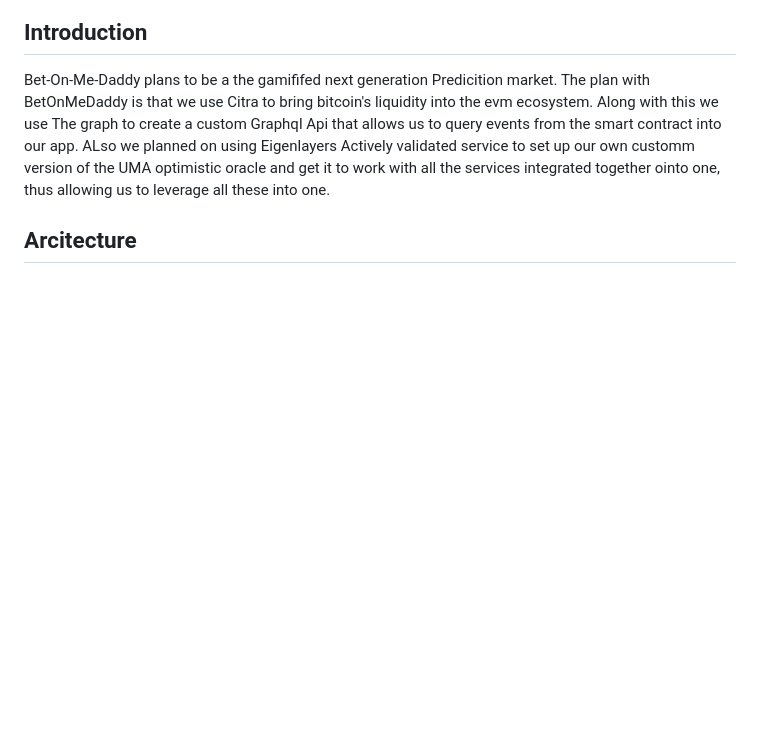
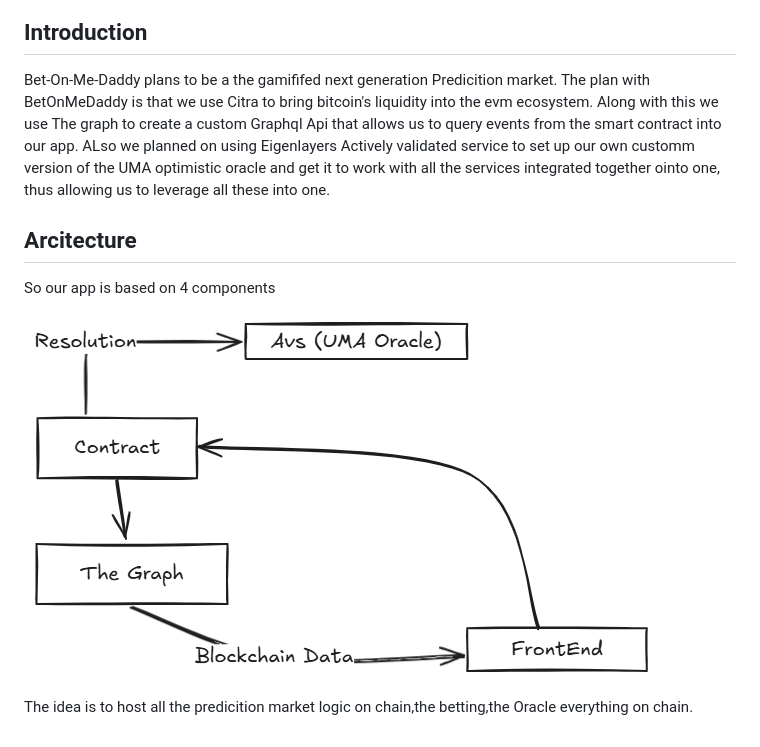
Before and after one commit to SulphurX/BetOnMeDaddy, a Markdown page: README.md, the part around the change. GitHub-like rendering; pictures changed too: image.png (added); blank space fills up the shorter version.

Commit message:
additions

```diff
--- a/README.md
+++ b/README.md
@@ -10,3 +10,8 @@ Along with this we use The graph to create a custom Graphql Api that allows us t
 ALso we planned on using Eigenlayers Actively validated service to set up our own customm version of the UMA optimistic oracle and get it to work with all the services integrated together ointo one, thus allowing us to leverage all these into one.
 
 ## Arcitecture
+So our app is based on 4 components
+
+![arch](image.png)
+
+The idea is to host all the predicition market logic on chain,the betting,the Oracle everything on chain.
```
